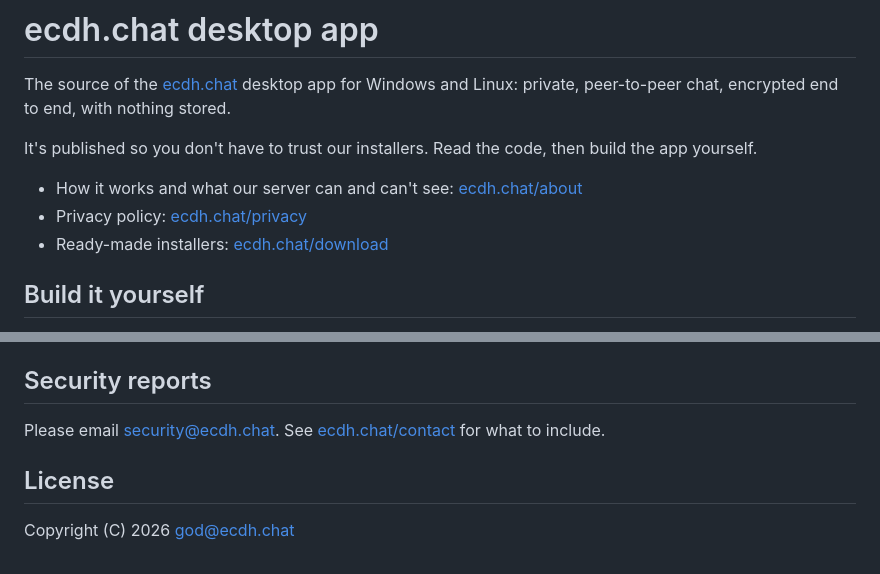
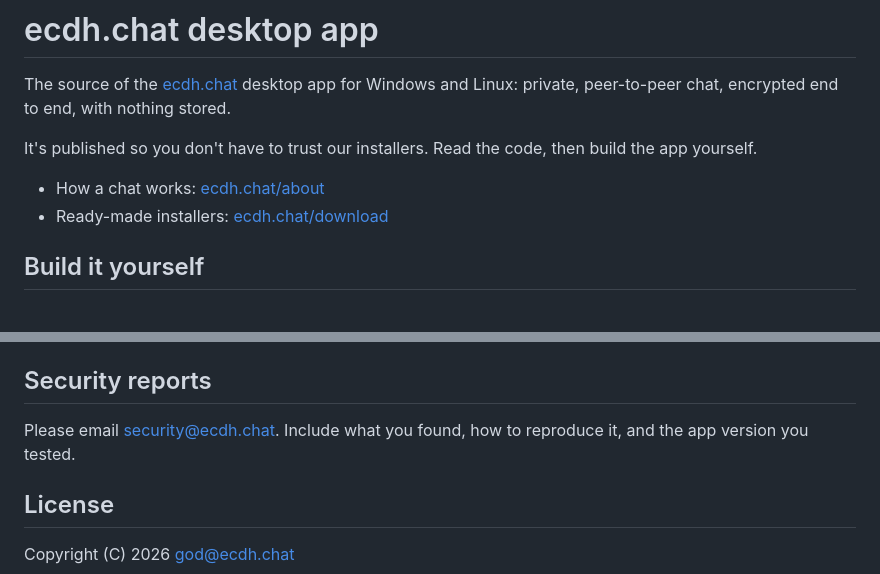
Before and after one commit to ecdh-chat/ecdhchat-app, a Markdown page: README.md, 2 parts joined by grey strips. GitHub-like rendering.

Commit message:
README: point to /about; the privacy, contact and FAQ pages are gone

```diff
--- a/README.md
+++ b/README.md
@@ -4,8 +4,7 @@ The source of the [ecdh.chat](https://ecdh.chat) desktop app for Windows and Lin
 
 It's published so you don't have to trust our installers. Read the code, then build the app yourself.
 
-- How it works and what our server can and can't see: [ecdh.chat/about](https://ecdh.chat/about#security)
-- Privacy policy: [ecdh.chat/privacy](https://ecdh.chat/privacy)
+- How a chat works: [ecdh.chat/about](https://ecdh.chat/about)
 - Ready-made installers: [ecdh.chat/download](https://ecdh.chat/download)
 
 ## Build it yourself
@@ -58,7 +57,7 @@ The app makes no analytics, telemetry or tracking requests, and loads nothing fr
 
 ## Security reports
 
-Please email [security@ecdh.chat](mailto:security@ecdh.chat). See [ecdh.chat/contact](https://ecdh.chat/contact#security) for what to include.
+Please email [security@ecdh.chat](mailto:security@ecdh.chat). Include what you found, how to reproduce it, and the app version you tested.
 
 ## License
 
```
